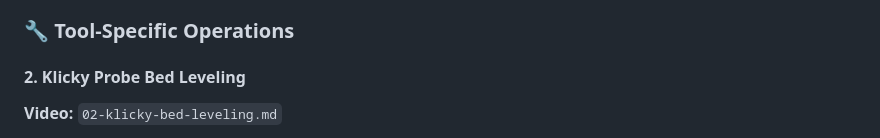
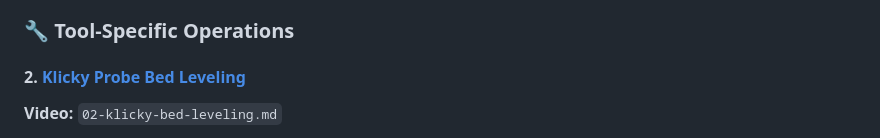
Before and after one commit to htsrjdrouse/rister-toolchanger, a Markdown page: tutorial/README.md, the part around the change. Rendered like a GitHub page.

Commit message:
Added klicky bed leveling info

```diff
--- a/tutorial/README.md
+++ b/tutorial/README.md
@@ -35,7 +35,7 @@ Each tutorial includes:
 
 ### 🔧 **Tool-Specific Operations**
 
-#### 2. Klicky Probe Bed Leveling
+#### 2. [Klicky Probe Bed Leveling](02-klicky-bed-leveling.md)
 **Video:** `02-klicky-bed-leveling.md`
 - Klicky probe setup and calibration
 - Automated bed mesh generation
```
Also changed, not shown: tutorial/02-klicky-bed-leveling.md (added, +297 -0 lines), tutorial/01-calibration-and-homing.md (line endings or trailing spaces).
